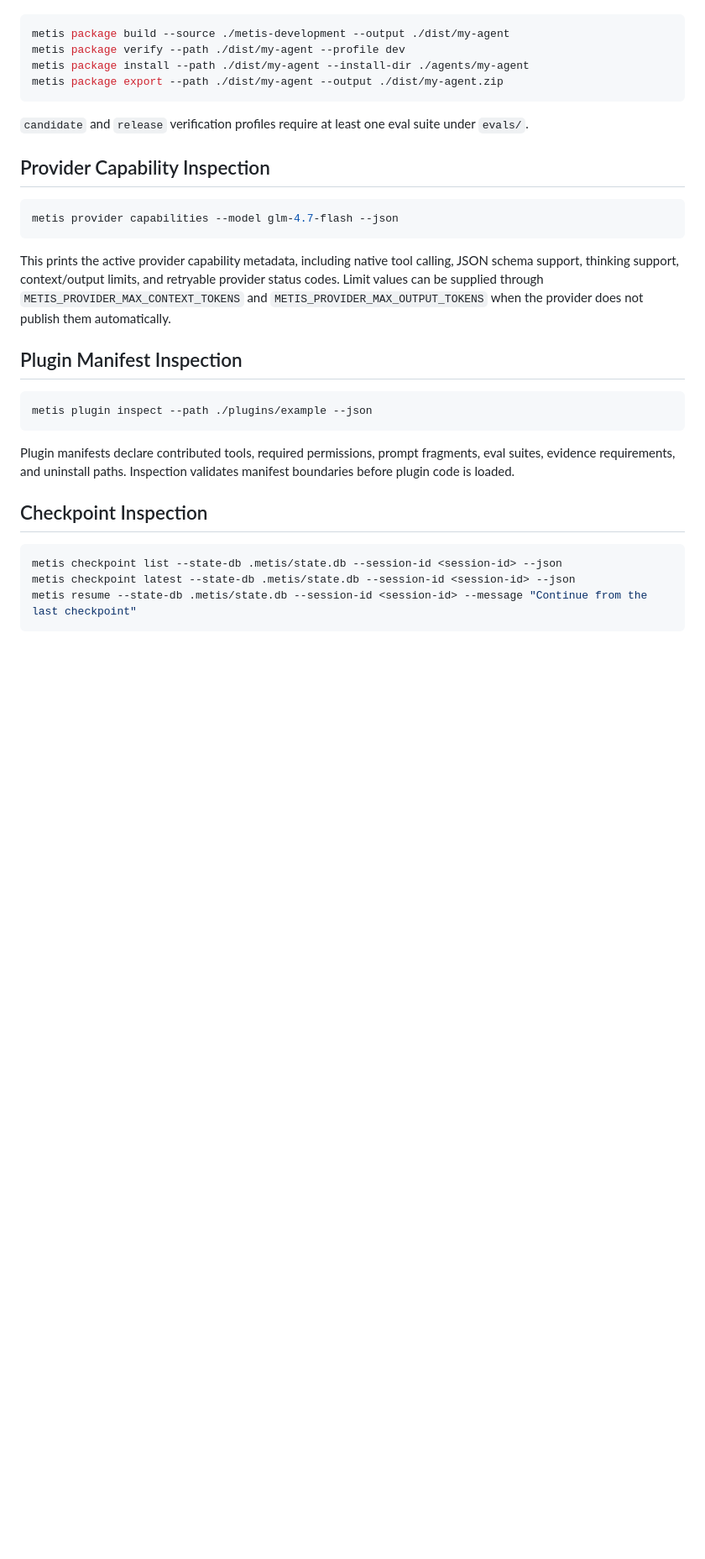
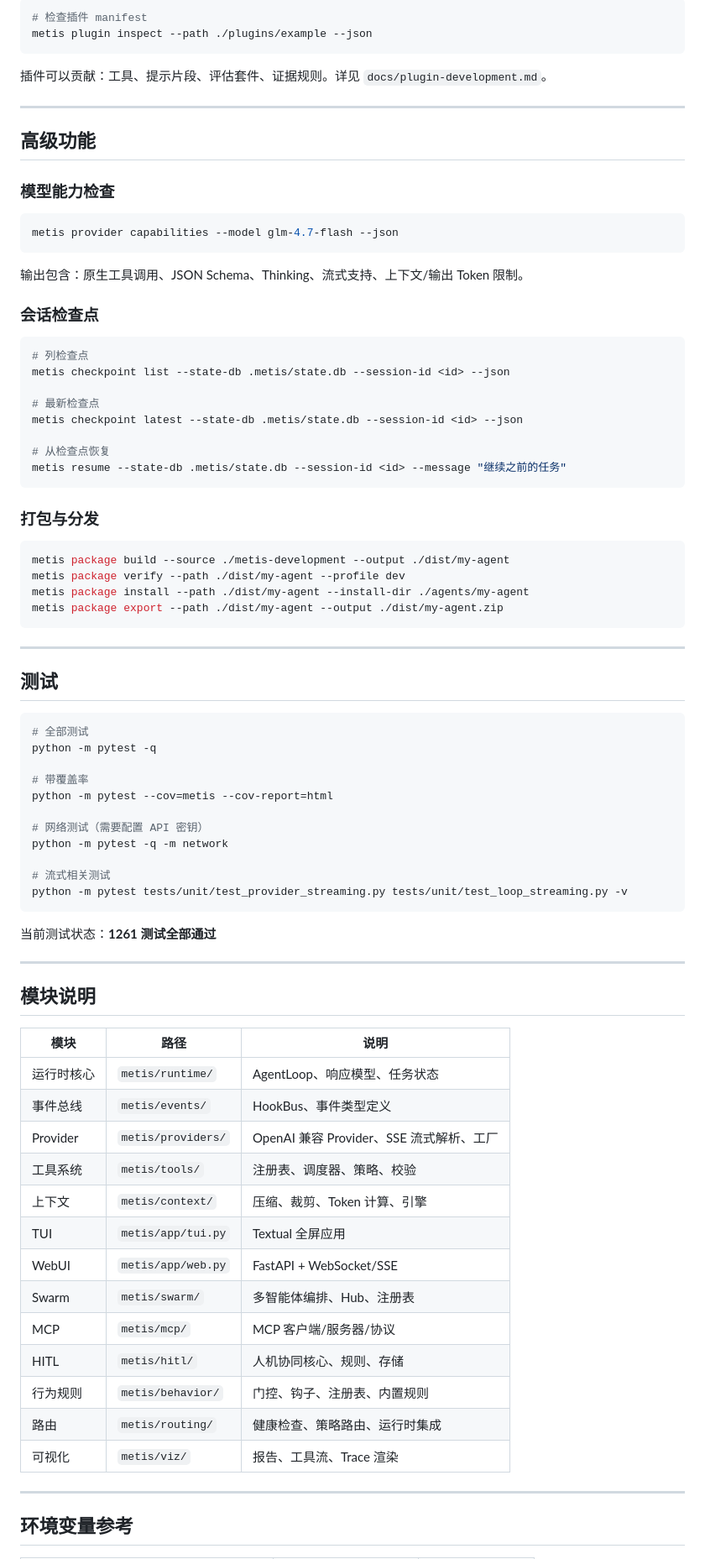
Before and after one commit to TZUKWAN/metis-agent-harness, a Markdown page: README.md, the part around one of its changes. Shown at 84% size. GitHub-like rendering; blank space fills up the shorter version.

````diff
--- a/README.md
+++ b/README.md
@@ -68,32 +166,85 @@ Portable downstream agent directories can be built and verified:
+```bash
+# 检查插件 manifest
+metis plugin inspect --path ./plugins/example --json
+```
+
+插件可以贡献：工具、提示片段、评估套件、证据规则。详见 `docs/plugin-development.md`。
+
+---
+
+## 高级功能
+
+### 模型能力检查
+
+```bash
+metis provider capabilities --model glm-4.7-flash --json
+```
+
+输出包含：原生工具调用、JSON Schema、Thinking、流式支持、上下文/输出 Token 限制。
+
+### 会话检查点
+
+```bash
+# 列检查点
+metis checkpoint list --state-db .metis/state.db --session-id <id> --json
+
+# 最新检查点
+metis checkpoint latest --state-db .metis/state.db --session-id <id> --json
+
+# 从检查点恢复
+metis resume --state-db .metis/state.db --session-id <id> --message "继续之前的任务"
+```
+
+### 打包与分发
+
+```bash
 metis package build --source ./metis-development --output ./dist/my-agent
 metis package verify --path ./dist/my-agent --profile dev
 metis package install --path ./dist/my-agent --install-dir ./agents/my-agent
 metis package export --path ./dist/my-agent --output ./dist/my-agent.zip
 ```
 
-`candidate` and `release` verification profiles require at least one eval suite under `evals/`.
+---
 
-## Provider Capability Inspection
+## 测试
 
-```powershell
-metis provider capabilities --model glm-4.7-flash --json
+```bash
+# 全部测试
+python -m pytest -q
+
+# 带覆盖率
+python -m pytest --cov=metis --cov-report=html
+
+# 网络测试（需要配置 API 密钥）
+python -m pytest -q -m network
+
+# 流式相关测试
+python -m pytest tests/unit/test_provider_streaming.py tests/unit/test_loop_streaming.py -v
 ```
 
-This prints the active provider capability metadata, including native tool calling, JSON schema support, thinking support, context/output limits, and retryable provider status codes. Limit values can be supplied through `METIS_PROVIDER_MAX_CONTEXT_TOKENS` and `METIS_PROVIDER_MAX_OUTPUT_TOKENS` when the provider does not publish them automatically.
+当前测试状态：**1261 测试全部通过**
 
-## Plugin Manifest Inspection
+---
 
-```powershell
-metis plugin inspect --path ./plugins/example --json
-```
+## 模块说明
 
-Plugin manifests declare contributed tools, required permissions, prompt fragments, eval suites, evidence requirements, and uninstall paths. Inspection validates manifest boundaries before plugin code is loaded.
+| 模块 | 路径 | 说明 |
+|------|------|------|
+| 运行时核心 | `metis/runtime/` | AgentLoop、响应模型、任务状态 |
+| 事件总线 | `metis/events/` | HookBus、事件类型定义 |
+| Provider | `metis/providers/` | OpenAI 兼容 Provider、SSE 流式解析、工厂 |
+| 工具系统 | `metis/tools/` | 注册表、调度器、策略、校验 |
+| 上下文 | `metis/context/` | 压缩、裁剪、Token 计算、引擎 |
+| TUI | `metis/app/tui.py` | Textual 全屏应用 |
+| WebUI | `metis/app/web.py` | FastAPI + WebSocket/SSE |
+| Swarm | `metis/swarm/` | 多智能体编排、Hub、注册表 |
+| MCP | `metis/mcp/` | MCP 客户端/服务器/协议 |
+| HITL | `metis/hitl/` | 人机协同核心、规则、存储 |
+| 行为规则 | `metis/behavior/` | 门控、钩子、注册表、内置规则 |
+| 路由 | `metis/routing/` | 健康检查、策略路由、运行时集成 |
+| 可视化 | `metis/viz/` | 报告、工具流、Trace 渲染 |
 
-## Checkpoint Inspection
+---
 
-```powershell
-metis checkpoint list --state-db .metis/state.db --session-id <session-id> --json
-metis checkpoint latest --state-db .metis/state.db --session-id <session-id> --json
-metis resume --state-db .metis/state.db --session-id <session-id> --message "Continue from the last checkpoint"
-```
+## 环境变量参考
 
````
Also changed, not shown: other parts of README.md (+154 -41 lines).
